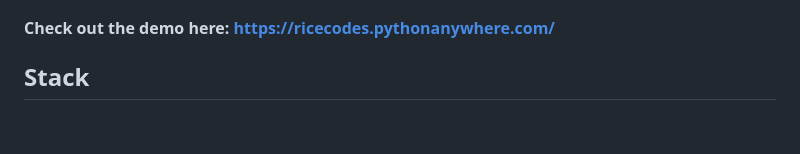
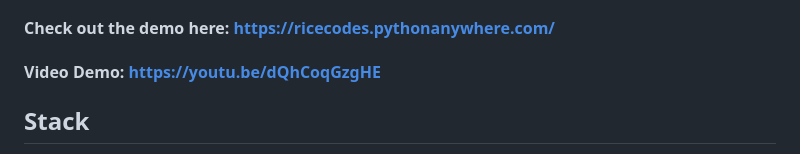
Before and after one commit to Rice-Tech/UltraCrew, a Markdown page: README.md, the part around the change. Drawn GitHub-style; blank space fills up the shorter version.

```diff
--- a/README.md
+++ b/README.md
@@ -3,6 +3,7 @@
 Often ultramarathon runners have friends or family act as their crew, providing them with water, food, and other supplies at aid stations along the race course. However, considering the long distances involved, it can be difficult for crew members to guess when their runner will arrive at each aid station. UltraCrew projects when the runner will arrive at future aid stations and makes it simple for crews to log the runner's progress. UltraCrew makes crew's job easier and can also provide race strategy insights since crews can let runners how they are doing compared with their goal.
 I coded UltraCrew for my final project for Harvard's excellent CS50 course.
 #### Check out the demo here: https://ricecodes.pythonanywhere.com/
+#### Video Demo: https://youtu.be/dQhCoqGzgHE
 
 ## Stack
 I chose to use a Django backend to leverage its built-in admin and authentication systems, convenient database access using Django models, and simplified data validation using Django model forms. I considered Flask, which was used in CS50 and would have been simpler in some respects, but decided on Django since its security features would allow me to confidently offer the app to other users (although I also designed it to minimize any sensitive information that could be leaked in a security flaw). On the frontend, I used some Bootstrap CSS components to provide a modern and responsive appearance while also defining custom CSS to help organize forms generated by Django and give a unique theme with a trail running aesthetic. I currently decided to deploy using Python Anywhere since it is free and made deploying a Django app relatively simple. In the future I hope to learn how to deploy using AWS.
```
